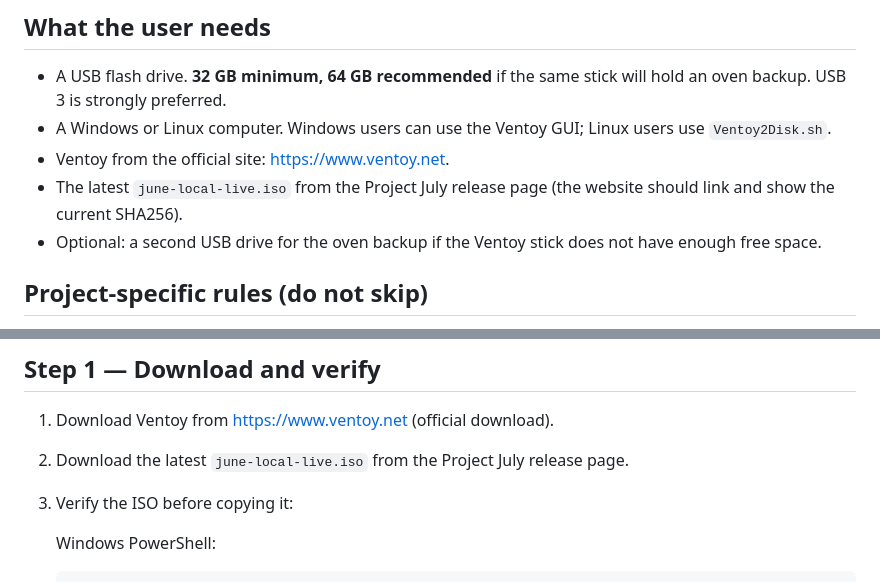
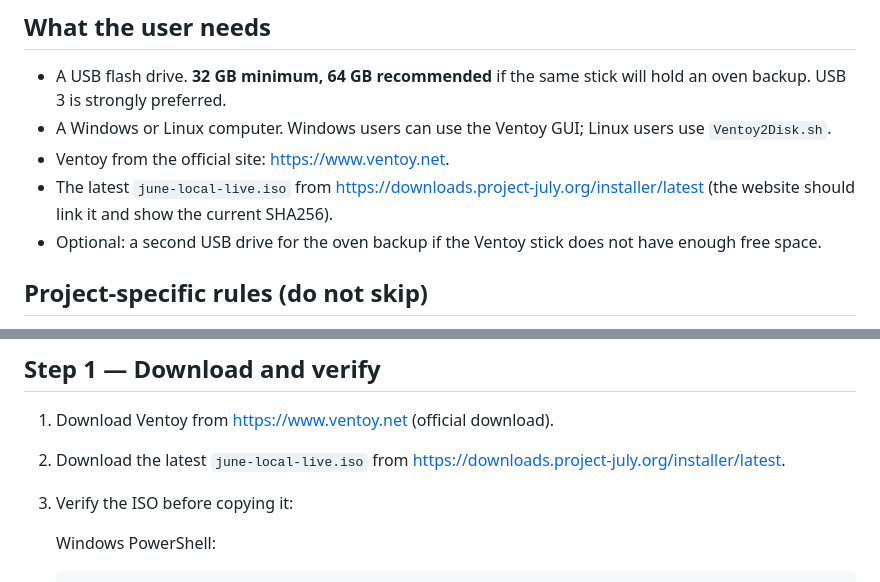
Before and after one commit to mvanhorn/installer, a Markdown page: CREATE_VENTOY_USB.md, 2 parts joined by grey strips. Rendered like a GitHub page.

Commit message:
docs: link the latest installer ISO download
- Point the Ventoy guide at https://downloads.project-july.org/installer/latest
  instead of an unnamed release page.

```diff
--- a/CREATE_VENTOY_USB.md
+++ b/CREATE_VENTOY_USB.md
@@ -10,8 +10,9 @@ installer. It is written so a website author can turn it into a tutorial.
 - A Windows or Linux computer. Windows users can use the Ventoy GUI; Linux
   users use `Ventoy2Disk.sh`.
 - Ventoy from the official site: <https://www.ventoy.net>.
-- The latest `june-local-live.iso` from the Project July release page (the
-  website should link and show the current SHA256).
+- The latest `june-local-live.iso` from
+  <https://downloads.project-july.org/installer/latest> (the website should
+  link it and show the current SHA256).
 - Optional: a second USB drive for the oven backup if the Ventoy stick does
   not have enough free space.
 
@@ -39,8 +40,8 @@ installer. It is written so a website author can turn it into a tutorial.
 ## Step 1 — Download and verify
 
 1. Download Ventoy from <https://www.ventoy.net> (official download).
-2. Download the latest `june-local-live.iso` from the Project July release
-   page.
+2. Download the latest `june-local-live.iso` from
+   <https://downloads.project-july.org/installer/latest>.
 3. Verify the ISO before copying it:
 
    Windows PowerShell:
```
